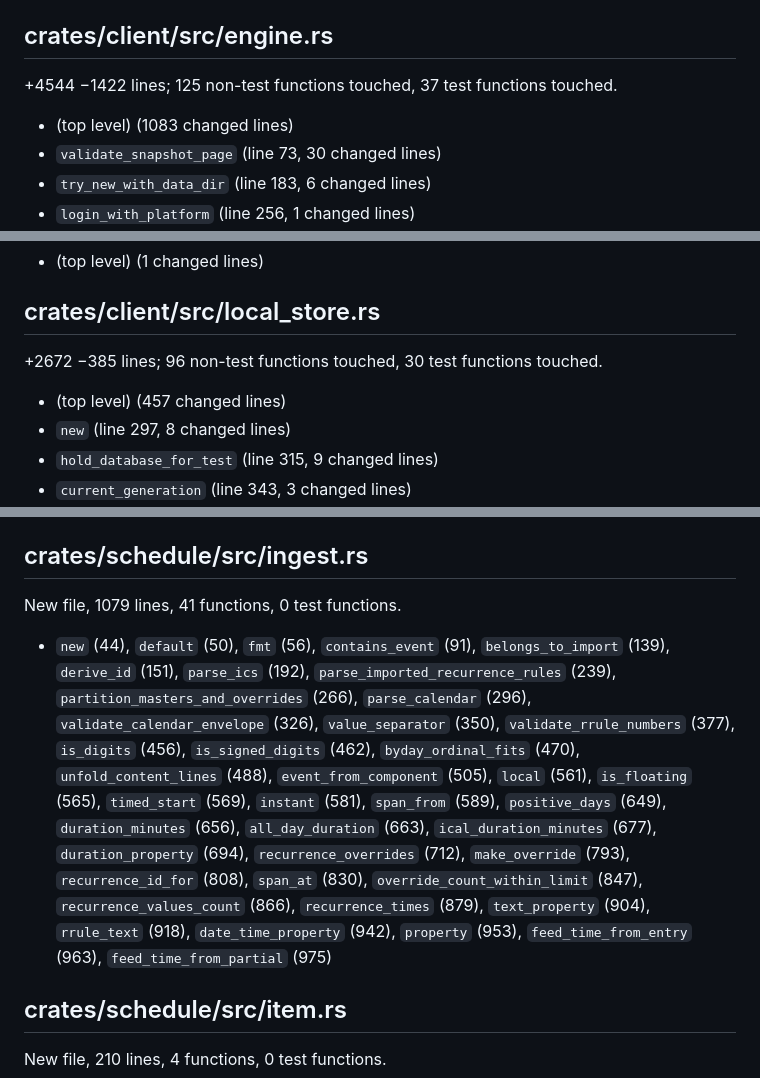
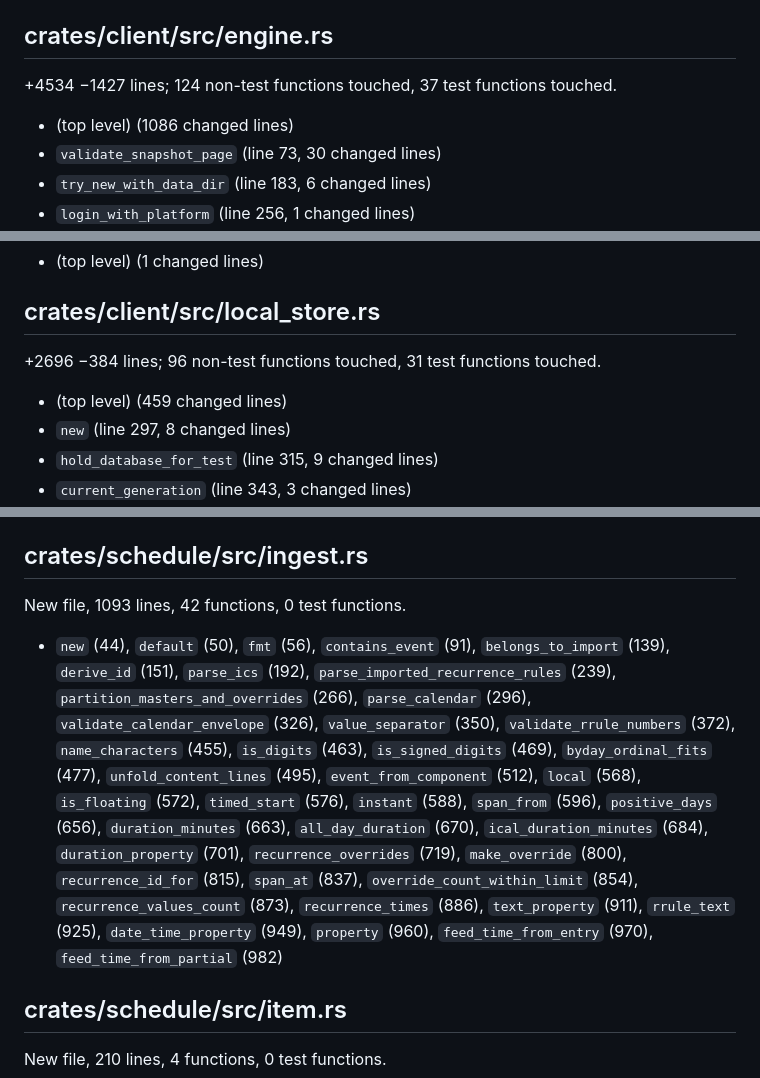
Before and after one commit to abhikjain360/clipper, a Markdown page: docs/rust-diff-map.md, 3 parts joined by grey strips. GitHub-like rendering.

```diff
--- a/docs/rust-diff-map.md
+++ b/docs/rust-diff-map.md
@@ -78,9 +78,9 @@ New file, 641 lines, 11 functions, 0 test functions.
 
 ## crates/client/src/engine.rs
 
-+4544 −1422 lines; 125 non-test functions touched, 37 test functions touched.
++4534 −1427 lines; 124 non-test functions touched, 37 test functions touched.
 
-- (top level) (1083 changed lines)
+- (top level) (1086 changed lines)
 - `validate_snapshot_page` (line 73, 30 changed lines)
 - `try_new_with_data_dir` (line 183, 6 changed lines)
 - `login_with_platform` (line 256, 1 changed lines)
@@ -214,9 +213,9 @@ New file, 641 lines, 11 functions, 0 test functions.
 
 ## crates/client/src/local_store.rs
 
-+2672 −385 lines; 96 non-test functions touched, 30 test functions touched.
++2696 −384 lines; 96 non-test functions touched, 31 test functions touched.
 
-- (top level) (457 changed lines)
+- (top level) (459 changed lines)
 - `new` (line 297, 8 changed lines)
 - `hold_database_for_test` (line 315, 9 changed lines)
 - `current_generation` (line 343, 3 changed lines)
@@ -456,9 +455,9 @@ New file, 593 lines, 20 functions, 0 test functions.
 
 ## crates/schedule/src/ingest.rs
 
-New file, 1079 lines, 41 functions, 0 test functions.
+New file, 1093 lines, 42 functions, 0 test functions.
 
-- `new` (44), `default` (50), `fmt` (56), `contains_event` (91), `belongs_to_import` (139), `derive_id` (151), `parse_ics` (192), `parse_imported_recurrence_rules` (239), `partition_masters_and_overrides` (266), `parse_calendar` (296), `validate_calendar_envelope` (326), `value_separator` (350), `validate_rrule_numbers` (377), `is_digits` (456), `is_signed_digits` (462), `byday_ordinal_fits` (470), `unfold_content_lines` (488), `event_from_component` (505), `local` (561), `is_floating` (565), `timed_start` (569), `instant` (581), `span_from` (589), `positive_days` (649), `duration_minutes` (656), `all_day_duration` (663), `ical_duration_minutes` (677), `duration_property` (694), `recurrence_overrides` (712), `make_override` (793), `recurrence_id_for` (808), `span_at` (830), `override_count_within_limit` (847), `recurrence_values_count` (866), `recurrence_times` (879), `text_property` (904), `rrule_text` (918), `date_time_property` (942), `property` (953), `feed_time_from_entry` (963), `feed_time_from_partial` (975)
+- `new` (44), `default` (50), `fmt` (56), `contains_event` (91), `belongs_to_import` (139), `derive_id` (151), `parse_ics` (192), `parse_imported_recurrence_rules` (239), `partition_masters_and_overrides` (266), `parse_calendar` (296), `validate_calendar_envelope` (326), `value_separator` (350), `validate_rrule_numbers` (372), `name_characters` (455), `is_digits` (463), `is_signed_digits` (469), `byday_ordinal_fits` (477), `unfold_content_lines` (495), `event_from_component` (512), `local` (568), `is_floating` (572), `timed_start` (576), `instant` (588), `span_from` (596), `positive_days` (656), `duration_minutes` (663), `all_day_duration` (670), `ical_duration_minutes` (684), `duration_property` (701), `recurrence_overrides` (719), `make_override` (800), `recurrence_id_for` (815), `span_at` (837), `override_count_within_limit` (854), `recurrence_values_count` (873), `recurrence_times` (886), `text_property` (911), `rrule_text` (925), `date_time_property` (949), `property` (960), `feed_time_from_entry` (970), `feed_time_from_partial` (982)
 
 ## crates/schedule/src/item.rs
 
```
Also changed, not shown: other parts of docs/rust-diff-map.md (+135 -136 lines), docs/scheduler-backlog.md (+4 -0 lines), docs/scheduler-rust-review-guide.md (+33 -25 lines).
